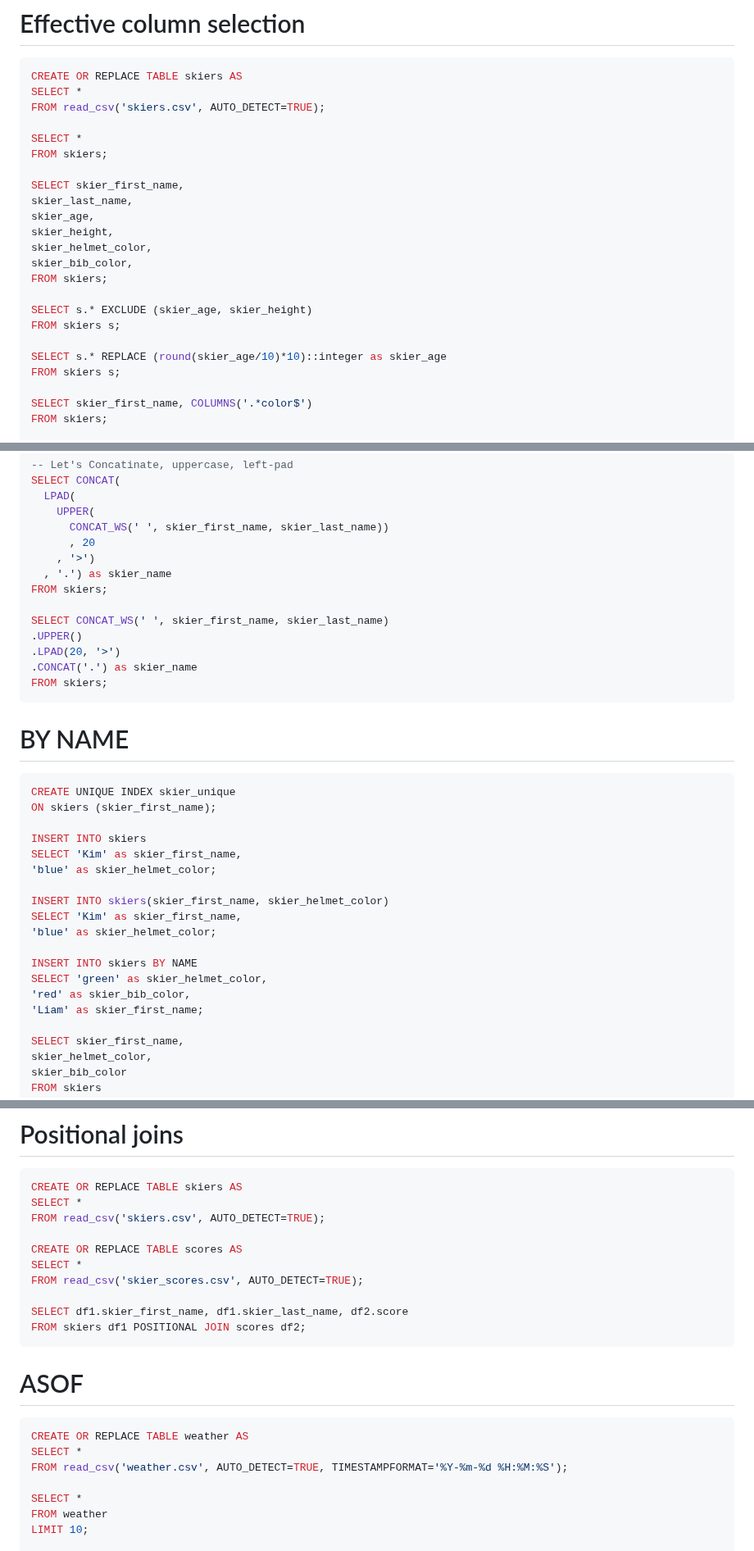
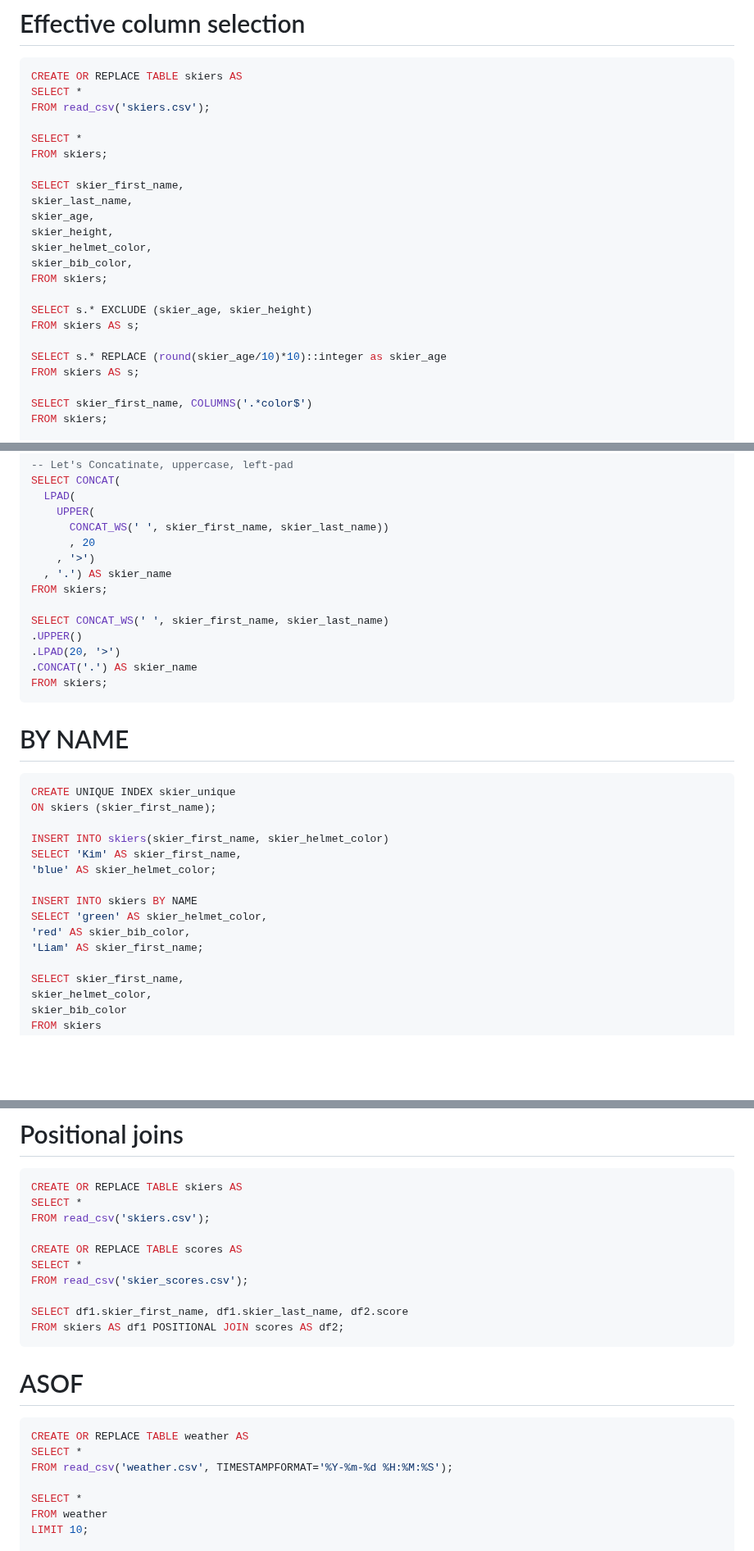
Before and after one commit to PacktPublishing/Getting-Started-with-DuckDB, a Markdown page: chapter_10/README.md, 3 parts joined by grey strips. Shown at 82% size. GitHub-like rendering; blank space fills up the shorter version.

Commit message:
Update to match style guide

````diff
--- a/chapter_10/README.md
+++ b/chapter_10/README.md
@@ -5,7 +5,7 @@
 ```sql
 CREATE OR REPLACE TABLE skiers AS
 SELECT *
-FROM read_csv('skiers.csv', AUTO_DETECT=TRUE);
+FROM read_csv('skiers.csv');
 
 SELECT *
 FROM skiers;
@@ -19,10 +19,10 @@ skier_bib_color,
 FROM skiers;
 
 SELECT s.* EXCLUDE (skier_age, skier_height)
-FROM skiers s;
+FROM skiers AS s;
 
 SELECT s.* REPLACE (round(skier_age/10)*10)::integer as skier_age
-FROM skiers s;
+FROM skiers AS s;
 
 SELECT skier_first_name, COLUMNS('.*color$')
 FROM skiers;
@@ -46,13 +46,13 @@ SELECT CONCAT(
       CONCAT_WS(' ', skier_first_name, skier_last_name))
       , 20
     , '>')
-  , '.') as skier_name
+  , '.') AS skier_name
 FROM skiers;
 
 SELECT CONCAT_WS(' ', skier_first_name, skier_last_name)
 .UPPER()
 .LPAD(20, '>')
-.CONCAT('.') as skier_name
+.CONCAT('.') AS skier_name
 FROM skiers;
 ```
 # BY NAME
@@ -60,18 +60,14 @@ FROM skiers;
 CREATE UNIQUE INDEX skier_unique
 ON skiers (skier_first_name);
 
-INSERT INTO skiers
-SELECT 'Kim' as skier_first_name,
-'blue' as skier_helmet_color;
-
 INSERT INTO skiers(skier_first_name, skier_helmet_color)
-SELECT 'Kim' as skier_first_name,
-'blue' as skier_helmet_color;
+SELECT 'Kim' AS skier_first_name,
+'blue' AS skier_helmet_color;
 
 INSERT INTO skiers BY NAME
-SELECT 'green' as skier_helmet_color,
-'red' as skier_bib_color,
-'Liam' as skier_first_name;
+SELECT 'green' AS skier_helmet_color,
+'red' AS skier_bib_color,
+'Liam' AS skier_first_name;
 
 SELECT skier_first_name,
 skier_helmet_color,
@@ -97,14 +93,14 @@ WHERE skier_first_name='Liam';
 ```sql
 CREATE OR REPLACE TABLE skiers AS
 SELECT *
-FROM read_csv('skiers.csv', AUTO_DETECT=TRUE);
+FROM read_csv('skiers.csv');
 
 CREATE OR REPLACE TABLE scores AS
 SELECT *
-FROM read_csv('skier_scores.csv', AUTO_DETECT=TRUE);
+FROM read_csv('skier_scores.csv');
 
 SELECT df1.skier_first_name, df1.skier_last_name, df2.score
-FROM skiers df1 POSITIONAL JOIN scores df2;
+FROM skiers AS df1 POSITIONAL JOIN scores AS df2;
 ```
 
 # ASOF
@@ -112,7 +108,7 @@ FROM skiers df1 POSITIONAL JOIN scores df2;
 ```sql
 CREATE OR REPLACE TABLE weather AS
 SELECT *
-FROM read_csv('weather.csv', AUTO_DETECT=TRUE, TIMESTAMPFORMAT='%Y-%m-%d %H:%M:%S');
+FROM read_csv('weather.csv', TIMESTAMPFORMAT='%Y-%m-%d %H:%M:%S');
 
 SELECT *
 FROM weather
````
Also changed, not shown: other parts of chapter_10/README.md (+2 -2 lines).
